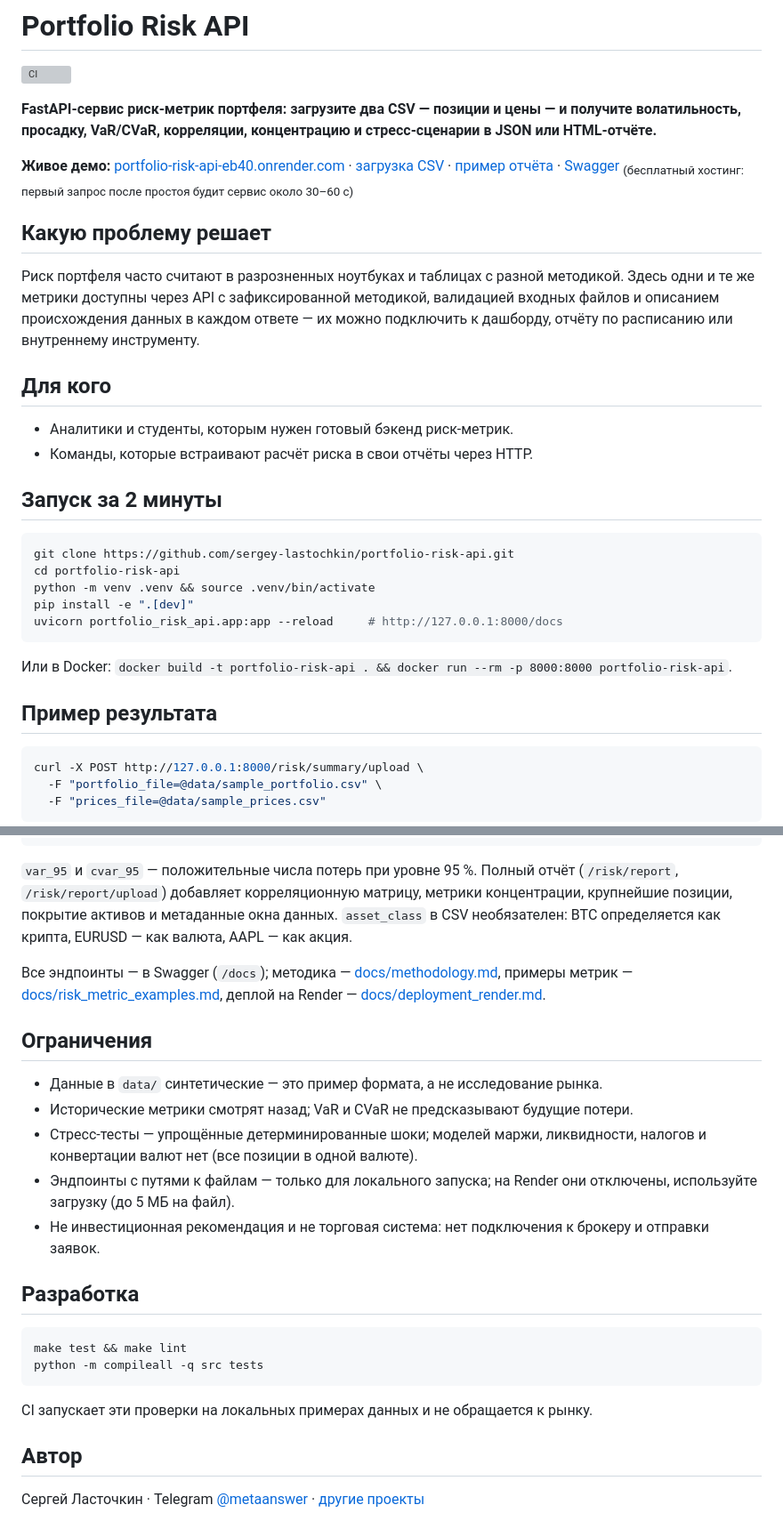
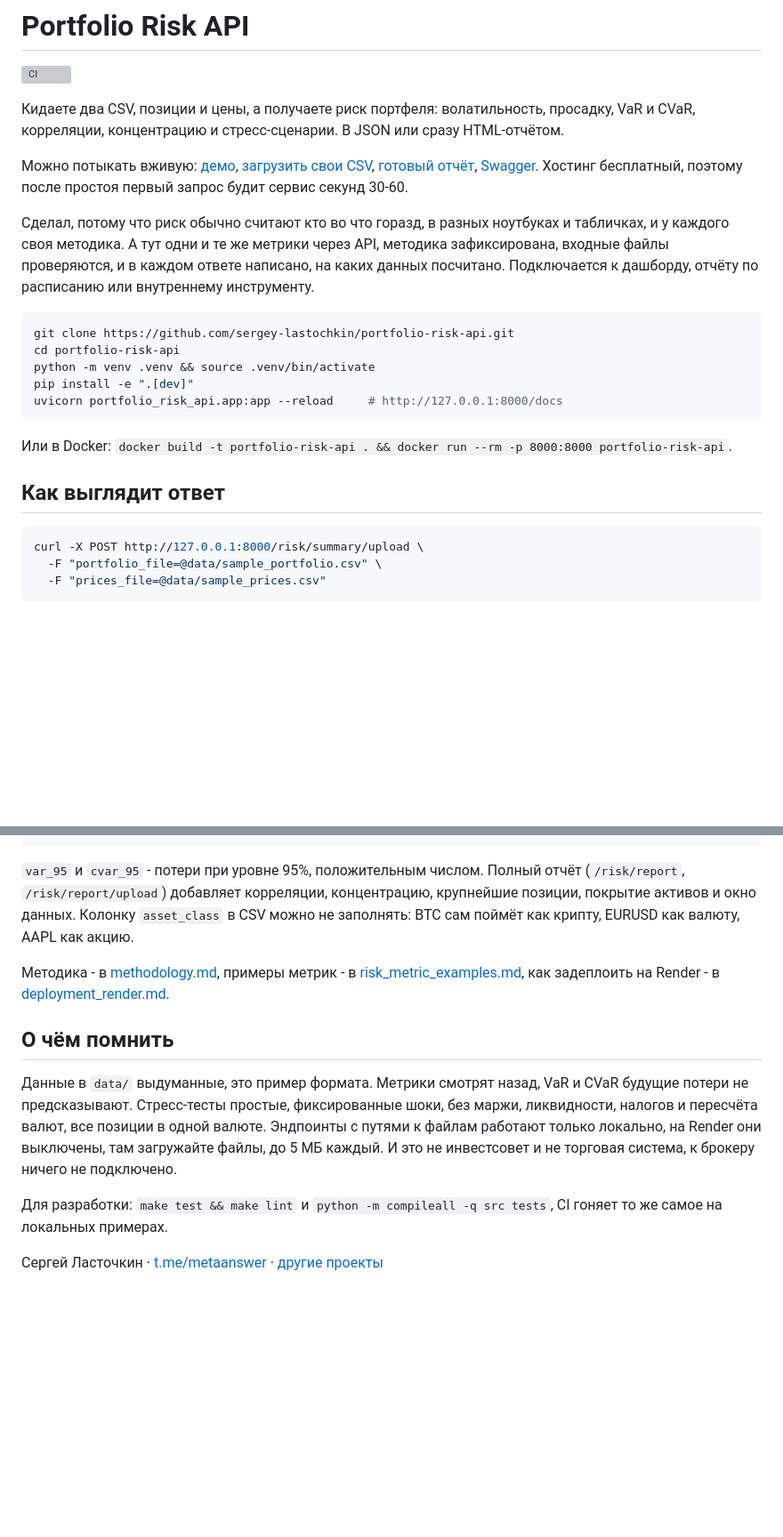
Before and after one commit to sergey-lastochkin/portfolio-risk-api, a Markdown page: README.md, 2 parts joined by grey strips. Shown at 89% size. GitHub-like rendering; blank space fills up the shorter version; grey boxes are pictures that could not be loaded.

Commit message:
README своими словами

````diff
--- a/README.md
+++ b/README.md
@@ -2,30 +2,11 @@
 
 [![CI](https://github.com/sergey-lastochkin/portfolio-risk-api/actions/workflows/ci.yml/badge.svg?branch=main)](https://github.com/sergey-lastochkin/portfolio-risk-api/actions/workflows/ci.yml)
 
-**FastAPI-сервис риск-метрик портфеля: загрузите два CSV — позиции и цены — и
-получите волатильность, просадку, VaR/CVaR, корреляции, концентрацию и
-стресс-сценарии в JSON или HTML-отчёте.**
+Кидаете два CSV, позиции и цены, а получаете риск портфеля: волатильность, просадку, VaR и CVaR, корреляции, концентрацию и стресс-сценарии. В JSON или сразу HTML-отчётом.
 
-**Живое демо:** [portfolio-risk-api-eb40.onrender.com](https://portfolio-risk-api-eb40.onrender.com/?lang=ru) ·
-[загрузка CSV](https://portfolio-risk-api-eb40.onrender.com/demo) ·
-[пример отчёта](https://portfolio-risk-api-eb40.onrender.com/demo/sample-report) ·
-[Swagger](https://portfolio-risk-api-eb40.onrender.com/docs)
-<sub>(бесплатный хостинг: первый запрос после простоя будит сервис около 30–60 с)</sub>
+Можно потыкать вживую: [демо](https://portfolio-risk-api-eb40.onrender.com/?lang=ru), [загрузить свои CSV](https://portfolio-risk-api-eb40.onrender.com/demo), [готовый отчёт](https://portfolio-risk-api-eb40.onrender.com/demo/sample-report), [Swagger](https://portfolio-risk-api-eb40.onrender.com/docs). Хостинг бесплатный, поэтому после простоя первый запрос будит сервис секунд 30-60.
 
-## Какую проблему решает
-
-Риск портфеля часто считают в разрозненных ноутбуках и таблицах с разной
-методикой. Здесь одни и те же метрики доступны через API с зафиксированной
-методикой, валидацией входных файлов и описанием происхождения данных в каждом
-ответе — их можно подключить к дашборду, отчёту по расписанию или внутреннему
-инструменту.
-
-## Для кого
-
-- Аналитики и студенты, которым нужен готовый бэкенд риск-метрик.
-- Команды, которые встраивают расчёт риска в свои отчёты через HTTP.
-
-## Запуск за 2 минуты
+Сделал, потому что риск обычно считают кто во что горазд, в разных ноутбуках и табличках, и у каждого своя методика. А тут одни и те же метрики через API, методика зафиксирована, входные файлы проверяются, и в каждом ответе написано, на каких данных посчитано. Подключается к дашборду, отчёту по расписанию или внутреннему инструменту.
 
 ```bash
 git clone https://github.com/sergey-lastochkin/portfolio-risk-api.git
@@ -37,7 +18,7 @@ uvicorn portfolio_risk_api.app:app --reload     # http://127.0.0.1:8000/docs
 
 Или в Docker: `docker build -t portfolio-risk-api . && docker run --rm -p 8000:8000 portfolio-risk-api`.
 
-## Пример результата
+## Как выглядит ответ
 
 ```bash
 curl -X POST http://127.0.0.1:8000/risk/summary/upload \
@@ -58,37 +39,14 @@ curl -X POST http://127.0.0.1:8000/risk/summary/upload \
 }
 ```
 
-`var_95` и `cvar_95` — положительные числа потерь при уровне 95 %. Полный отчёт
-(`/risk/report`, `/risk/report/upload`) добавляет корреляционную матрицу,
-метрики концентрации, крупнейшие позиции, покрытие активов и метаданные окна
-данных. `asset_class` в CSV необязателен: BTC определяется как крипта, EURUSD —
-как валюта, AAPL — как акция.
+`var_95` и `cvar_95` - потери при уровне 95%, положительным числом. Полный отчёт (`/risk/report`, `/risk/report/upload`) добавляет корреляции, концентрацию, крупнейшие позиции, покрытие активов и окно данных. Колонку `asset_class` в CSV можно не заполнять: BTC сам поймёт как крипту, EURUSD как валюту, AAPL как акцию.
 
-Все эндпоинты — в Swagger (`/docs`); методика — [docs/methodology.md](docs/methodology.md),
-примеры метрик — [docs/risk_metric_examples.md](docs/risk_metric_examples.md),
-деплой на Render — [docs/deployment_render.md](docs/deployment_render.md).
+Методика - в [methodology.md](docs/methodology.md), примеры метрик - в [risk_metric_examples.md](docs/risk_metric_examples.md), как задеплоить на Render - в [deployment_render.md](docs/deployment_render.md).
 
-## Ограничения
+## О чём помнить
 
-- Данные в `data/` синтетические — это пример формата, а не исследование рынка.
-- Исторические метрики смотрят назад; VaR и CVaR не предсказывают будущие потери.
-- Стресс-тесты — упрощённые детерминированные шоки; моделей маржи, ликвидности,
-  налогов и конвертации валют нет (все позиции в одной валюте).
-- Эндпоинты с путями к файлам — только для локального запуска; на Render они
-  отключены, используйте загрузку (до 5 МБ на файл).
-- Не инвестиционная рекомендация и не торговая система: нет подключения к брокеру
-  и отправки заявок.
+Данные в `data/` выдуманные, это пример формата. Метрики смотрят назад, VaR и CVaR будущие потери не предсказывают. Стресс-тесты простые, фиксированные шоки, без маржи, ликвидности, налогов и пересчёта валют, все позиции в одной валюте. Эндпоинты с путями к файлам работают только локально, на Render они выключены, там загружайте файлы, до 5 МБ каждый. И это не инвестсовет и не торговая система, к брокеру ничего не подключено.
 
-## Разработка
+Для разработки: `make test && make lint` и `python -m compileall -q src tests`, CI гоняет то же самое на локальных примерах.
 
-```bash
-make test && make lint
-python -m compileall -q src tests
-```
-
-CI запускает эти проверки на локальных примерах данных и не обращается к рынку.
-
-## Автор
-
-Сергей Ласточкин · Telegram [@metaanswer](https://t.me/metaanswer) ·
-[другие проекты](https://github.com/sergey-lastochkin)
+Сергей Ласточкин · [t.me/metaanswer](https://t.me/metaanswer) · [другие проекты](https://github.com/sergey-lastochkin)
````
